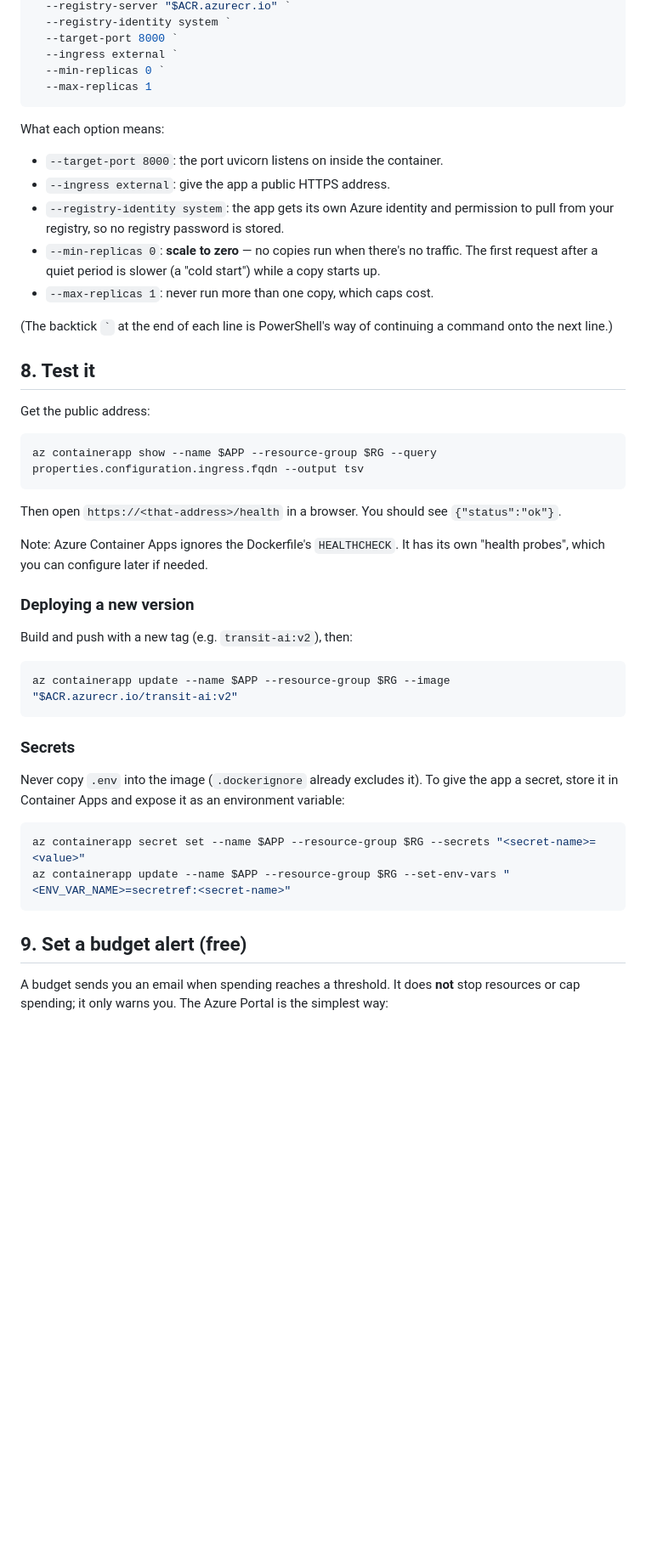
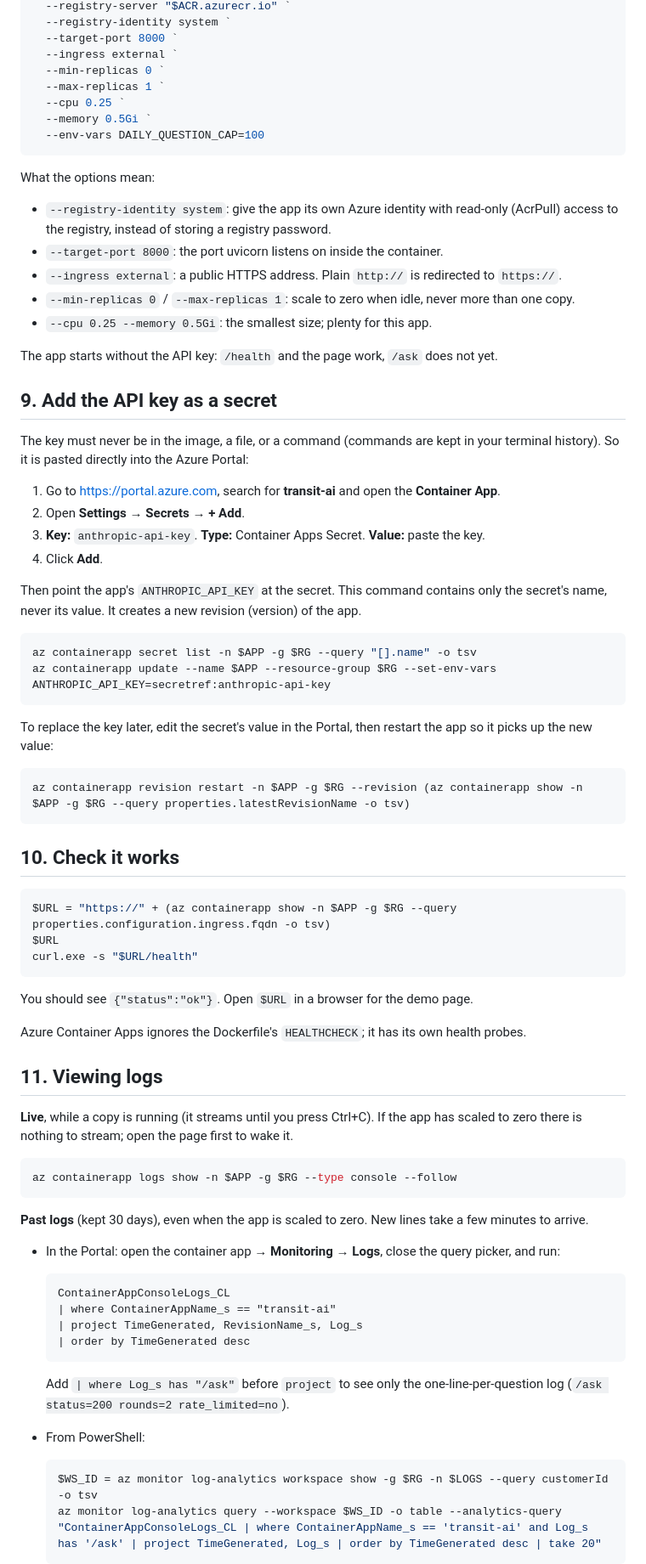
Before and after one commit to Jlod95/transit-ai, a Markdown page: docs/deploy-azure.md, the part around one of its changes. Shown at 85% size. Rendered like a GitHub page; blank space fills up the shorter version.

````diff
--- a/docs/deploy-azure.md
+++ b/docs/deploy-azure.md
@@ -130,53 +152,88 @@ az containerapp create `
   --target-port 8000 `
   --ingress external `
   --min-replicas 0 `
-  --max-replicas 1
+  --max-replicas 1 `
+  --cpu 0.25 `
+  --memory 0.5Gi `
+  --env-vars DAILY_QUESTION_CAP=100
 ```
 
-What each option means:
+What the options mean:
+- `--registry-identity system`: give the app its own Azure identity with read-only (AcrPull)
+  access to the registry, instead of storing a registry password.
 - `--target-port 8000`: the port uvicorn listens on inside the container.
-- `--ingress external`: give the app a public HTTPS address.
-- `--registry-identity system`: the app gets its own Azure identity and permission to pull from
-  your registry, so no registry password is stored.
-- `--min-replicas 0`: **scale to zero** — no copies run when there's no traffic. The first request
-  after a quiet period is slower (a "cold start") while a copy starts up.
-- `--max-replicas 1`: never run more than one copy, which caps cost.
+- `--ingress external`: a public HTTPS address. Plain `http://` is redirected to `https://`.
+- `--min-replicas 0` / `--max-replicas 1`: scale to zero when idle, never more than one copy.
+- `--cpu 0.25 --memory 0.5Gi`: the smallest size; plenty for this app.
 
-(The backtick `` ` `` at the end of each line is PowerShell's way of continuing a command onto the
-next line.)
+The app starts without the API key: `/health` and the page work, `/ask` does not yet.
 
-## 8. Test it
+## 9. Add the API key as a secret
 
-Get the public address:
+The key must never be in the image, a file, or a command (commands are kept in your terminal
+history). So it is pasted directly into the Azure Portal:
+
+1. Go to https://portal.azure.com, search for **transit-ai** and open the **Container App**.
+2. Open **Settings → Secrets → + Add**.
+3. **Key:** `anthropic-api-key`. **Type:** Container Apps Secret. **Value:** paste the key.
+4. Click **Add**.
+
+Then point the app's `ANTHROPIC_API_KEY` at the secret. This command contains only the
+secret's name, never its value. It creates a new revision (version) of the app.
 
 ```powershell
-az containerapp show --name $APP --resource-group $RG --query properties.configuration.ingress.fqdn --output tsv
+az containerapp secret list -n $APP -g $RG --query "[].name" -o tsv
+az containerapp update --name $APP --resource-group $RG --set-env-vars ANTHROPIC_API_KEY=secretref:anthropic-api-key
 ```
 
-Then open `https://<that-address>/health` in a browser. You should see `{"status":"ok"}`.
-
-Note: Azure Container Apps ignores the Dockerfile's `HEALTHCHECK`. It has its own "health
-probes", which you can configure later if needed.
-
-### Deploying a new version
-
-Build and push with a new tag (e.g. `transit-ai:v2`), then:
+To replace the key later, edit the secret's value in the Portal, then restart the app so
+it picks up the new value:
 
 ```powershell
-az containerapp update --name $APP --resource-group $RG --image "$ACR.azurecr.io/transit-ai:v2"
+az containerapp revision restart -n $APP -g $RG --revision (az containerapp show -n $APP -g $RG --query properties.latestRevisionName -o tsv)
 ```
 
-### Secrets
-
-Never copy `.env` into the image (`.dockerignore` already excludes it). To give the app a secret,
-store it in Container Apps and expose it as an environment variable:
+## 10. Check it works
 
 ```powershell
-az containerapp secret set --name $APP --resource-group $RG --secrets "<secret-name>=<value>"
-az containerapp update --name $APP --resource-group $RG --set-env-vars "<ENV_VAR_NAME>=secretref:<secret-name>"
+$URL = "https://" + (az containerapp show -n $APP -g $RG --query properties.configuration.ingress.fqdn -o tsv)
+$URL
+curl.exe -s "$URL/health"
 ```
 
-## 9. Set a budget alert (free)
+You should see `{"status":"ok"}`. Open `$URL` in a browser for the demo page.
 
-A budget sends you an email when spending reaches a threshold. It does **not** stop resources
-or cap spending; it only warns you. The Azure Portal is the simplest way:
+Azure Container Apps ignores the Dockerfile's `HEALTHCHECK`; it has its own health probes.
+
+## 11. Viewing logs
+
+**Live**, while a copy is running (it streams until you press Ctrl+C). If the app has scaled to
+zero there is nothing to stream; open the page first to wake it.
+
+```powershell
+az containerapp logs show -n $APP -g $RG --type console --follow
+```
+
+**Past logs** (kept 30 days), even when the app is scaled to zero. New lines take a few
+minutes to arrive.
+
+- In the Portal: open the container app → **Monitoring → Logs**, close the query picker, and
+  run:
+
+  ```kusto
+  ContainerAppConsoleLogs_CL
+  | where ContainerAppName_s == "transit-ai"
+  | project TimeGenerated, RevisionName_s, Log_s
+  | order by TimeGenerated desc
+  ```
+
+  Add `| where Log_s has "/ask"` before `project` to see only the one-line-per-question log
+  (`/ask status=200 rounds=2 rate_limited=no`).
+
+- From PowerShell:
+
+  ```powershell
+  $WS_ID = az monitor log-analytics workspace show -g $RG -n $LOGS --query customerId -o tsv
+  az monitor log-analytics query --workspace $WS_ID -o table --analytics-query "ContainerAppConsoleLogs_CL | where ContainerAppName_s == 'transit-ai' and Log_s has '/ask' | project TimeGenerated, Log_s | order by TimeGenerated desc | take 20"
+  ```
+
````
Also changed, not shown: other parts of docs/deploy-azure.md (+125 -85 lines).
